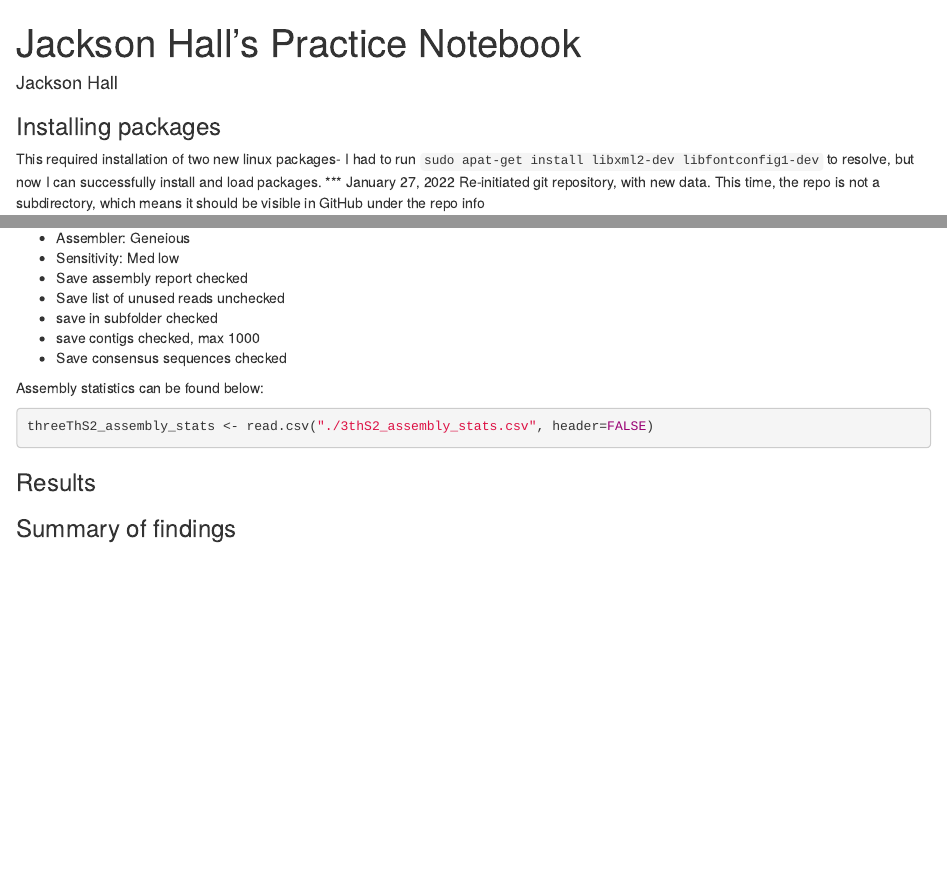
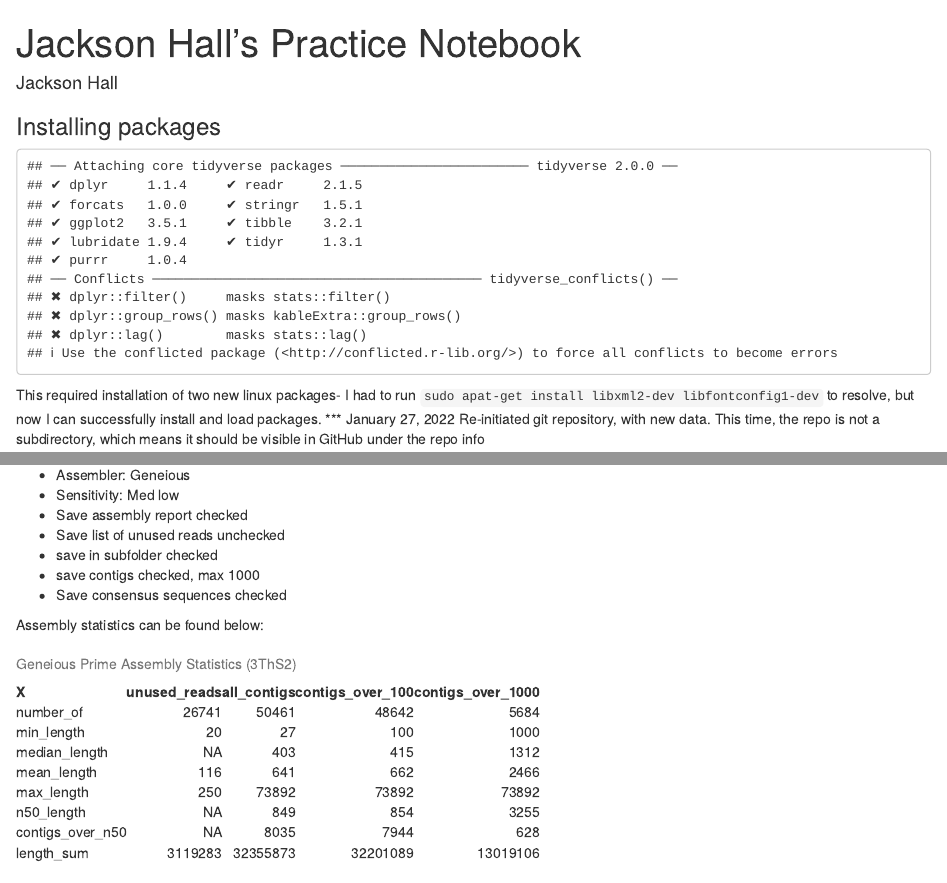
Before and after one commit to jrhall1999/bioinfo_practice2, an R Markdown document (GenomeAssembly-RMD-Notebook.Rmd): the page in a window 1100 px wide, from its top, and a second part further down, joined at a grey line. Rendered offline with R 4.5, knitr and Pandoc, with nearby package versions.

Commit message:
added assembly descriptions, updated notebook

````diff
--- a/3thS2_assembly_stats.csv
+++ b/3thS2_assembly_stats.csv
@@ -1,4 +1,4 @@
-statistics,unused_reads,all_contigs,contigs_over_100,contigs_over_1000
+,unused_reads,all_contigs,contigs_over_100,contigs_over_1000
 number_of,26741,50461,48642,5684
 min_length,20,27,100,1000
 median_length,,403,415,1312
--- a/notebook_test.Rmd
+++ b/GenomeAssembly-RMD-Notebook.Rmd
@@ -8,7 +8,10 @@ author: "Jackson Hall"
 ### Installing packages
 ```{r, echo=FALSE}
 install.packages("kableExtra")
+install.packages("tidyverse")
 library(kableExtra)
+library(knitr)
+library(tidyverse)
 ```
 This required installation of two new linux packages- I had to run `sudo apat-get install libxml2-dev libfontconfig1-dev` to resolve, but now I can successfully install and load packages.
 *** January 27, 2022
@@ -72,8 +75,12 @@ Sequence data can be found from the google drive folder [here](https://drive.goo
 
 
 Assembly statistics can be found below:
-```{r}
-threeThS2_assembly_stats <- read.csv("./3thS2_assembly_stats.csv", header=FALSE)
+```{r, echo=FALSE}
+
+threeThS2_assembly_stats <- read.csv("./3thS2_assembly_stats.csv", header=TRUE)
+
+threeThS2_table <- kbl(threeThS2_assembly_stats, caption = "Geneious Prime Assembly Statistics (3ThS2)")
+threeThS2_table
 ```
 ### Results
 
````
Also changed, not shown: notebook_test.nb.html, 1 other file.
